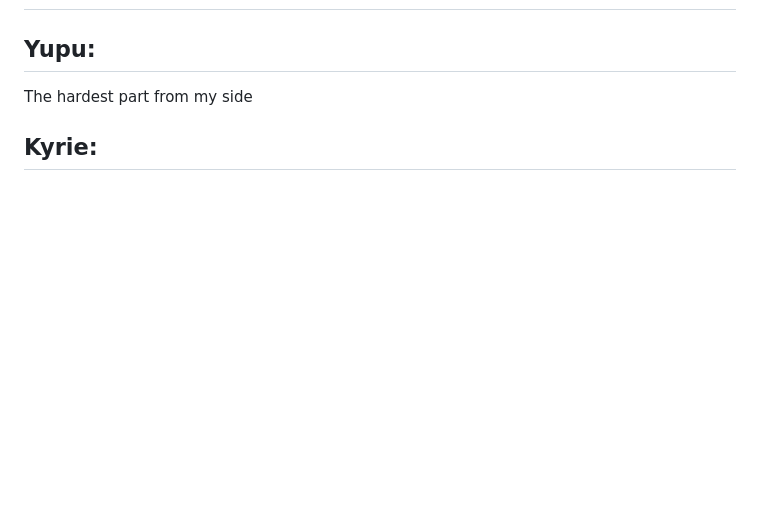
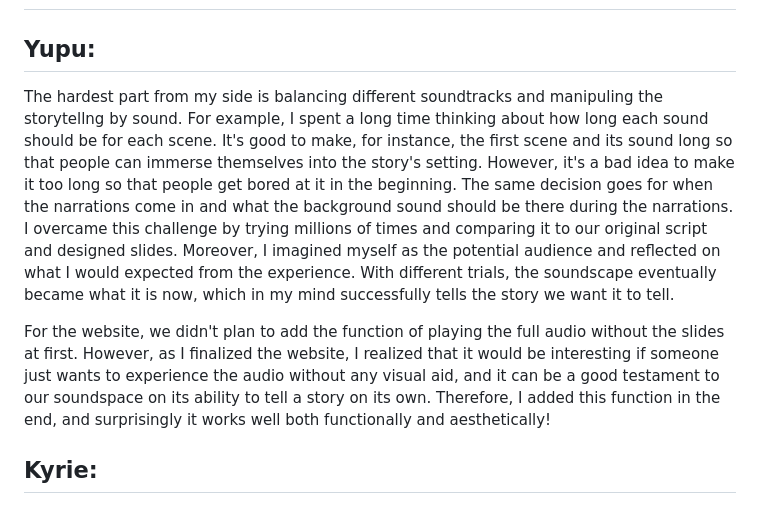
Before and after one commit to Kyrie21323/Sound-Project, a Markdown page: README.md, the part around the change. Rendered like a GitHub page; blank space fills up the shorter version.

```diff
--- a/README.md
+++ b/README.md
@@ -122,6 +122,8 @@ I'm  not an artist so I'm not very well versed with human anatomy (even if it's
 
 ##  Yupu:
 
-The hardest part from my side
+The hardest part from my side is balancing different soundtracks and manipuling the storytellng by sound. For example, I spent a long time thinking about how long each sound should be for each scene. It's good to make, for instance, the first scene and its sound long so that people can immerse themselves into the story's setting. However, it's a bad idea to make it too long so that people get bored at it in the beginning. The same decision goes for when the narrations come in and what the background sound should be there during the narrations. I overcame this challenge by trying millions of times and comparing it to our original script and designed slides. Moreover, I imagined myself as the potential audience and reflected on what I would expected from the experience. With different trials, the soundscape eventually became what it is now, which in my mind successfully tells the story we want it to tell.
+
+For the website, we didn't plan to add the function of playing the full audio without the slides at first. However, as I finalized the website, I realized that it would be interesting if someone just wants to experience the audio without any visual aid, and it can be a good testament to our soundspace on its ability to tell a story on its own. Therefore, I added this function in the end, and surprisingly it works well both functionally and aesthetically!
 
 ##  Kyrie:
```
